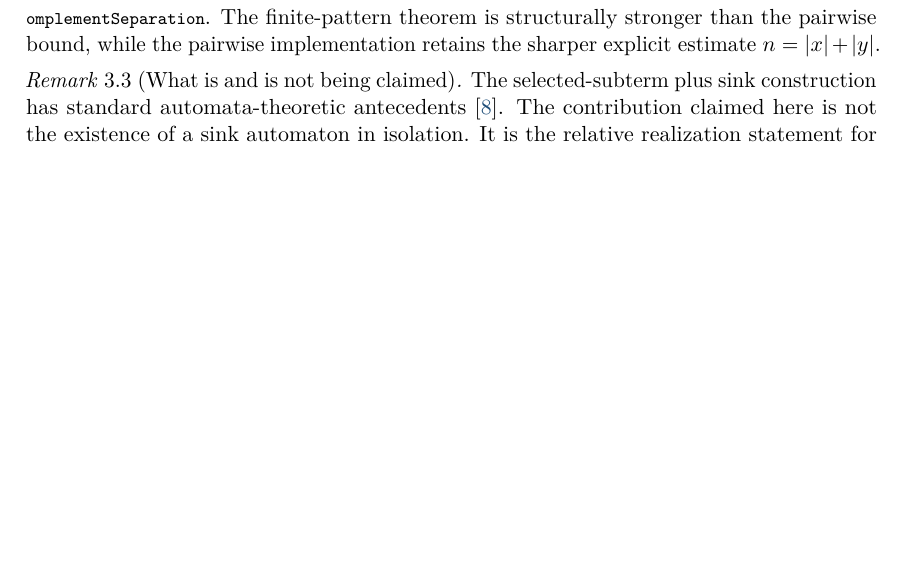
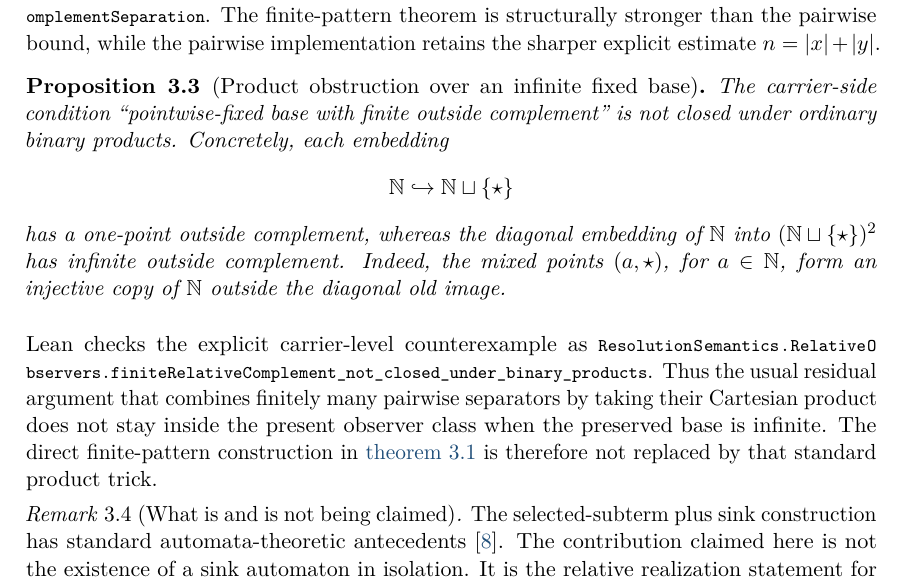
Before and after one commit to Puhyuhy/ResolutionSemantics, a LaTeX paper (paper/latex/revised.tex, which reads paper/latex/restructured-observers.tex): part of page 7 of 18, cut so that both start at the same text, the shorter picture padded with empty space. Compiled offline with pdfLaTeX.

Commit message:
Add product obstruction to observer theory

```diff
--- a/paper/latex/restructured-observers.tex
+++ b/paper/latex/restructured-observers.tex
@@ -69,6 +69,29 @@ The finite-pattern theorem is structurally stronger than the pairwise bound,
 while the pairwise implementation retains the sharper explicit estimate
 $n=|x|+|y|$.
 
+\begin{proposition}[Product obstruction over an infinite fixed base]
+\label{prop:relative-product-obstruction}
+The carrier-side condition ``pointwise-fixed base with finite outside
+complement'' is not closed under ordinary binary products.  Concretely, each
+embedding
+\[
+ \mathbb N\hookrightarrow \mathbb N\sqcup\{\star\}
+\]
+has a one-point outside complement, whereas the diagonal embedding of
+$\mathbb N$ into
+$(\mathbb N\sqcup\{\star\})^2$ has infinite outside complement.  Indeed, the
+mixed points $(a,\star)$, for $a\in\mathbb N$, form an injective copy of
+$\mathbb N$ outside the diagonal old image.
+\end{proposition}
+
+Lean checks the explicit carrier-level counterexample as
+\leanname{ResolutionSemantics.RelativeObservers.finiteRelativeComplement_not_closed_under_binary_products}.
+Thus the usual residual argument that combines finitely many pairwise
+separators by taking their Cartesian product does not stay inside the present
+observer class when the preserved base is infinite.  The direct finite-pattern
+construction in \cref{thm:finite-pattern-realization} is therefore not replaced
+by that standard product trick.
+
 \begin{remark}[What is and is not being claimed]
 The selected-subterm plus sink construction has standard automata-theoretic
 antecedents \cite{ComonEtAl2008}.  The contribution claimed here is not the
```
